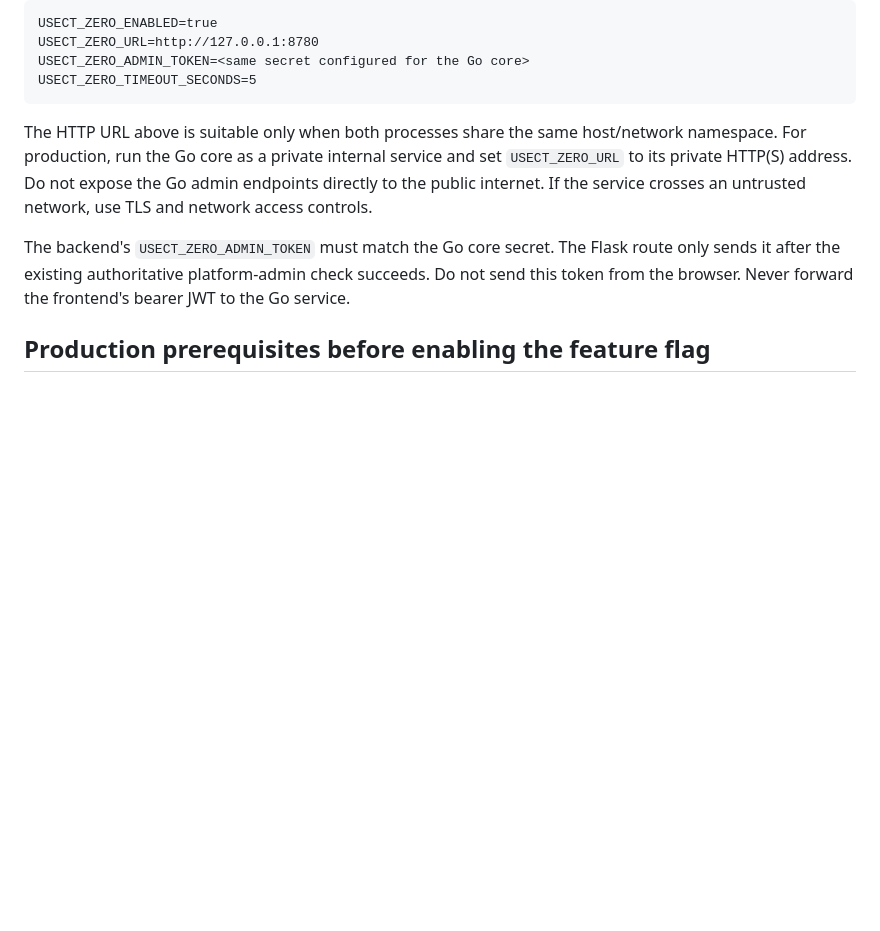
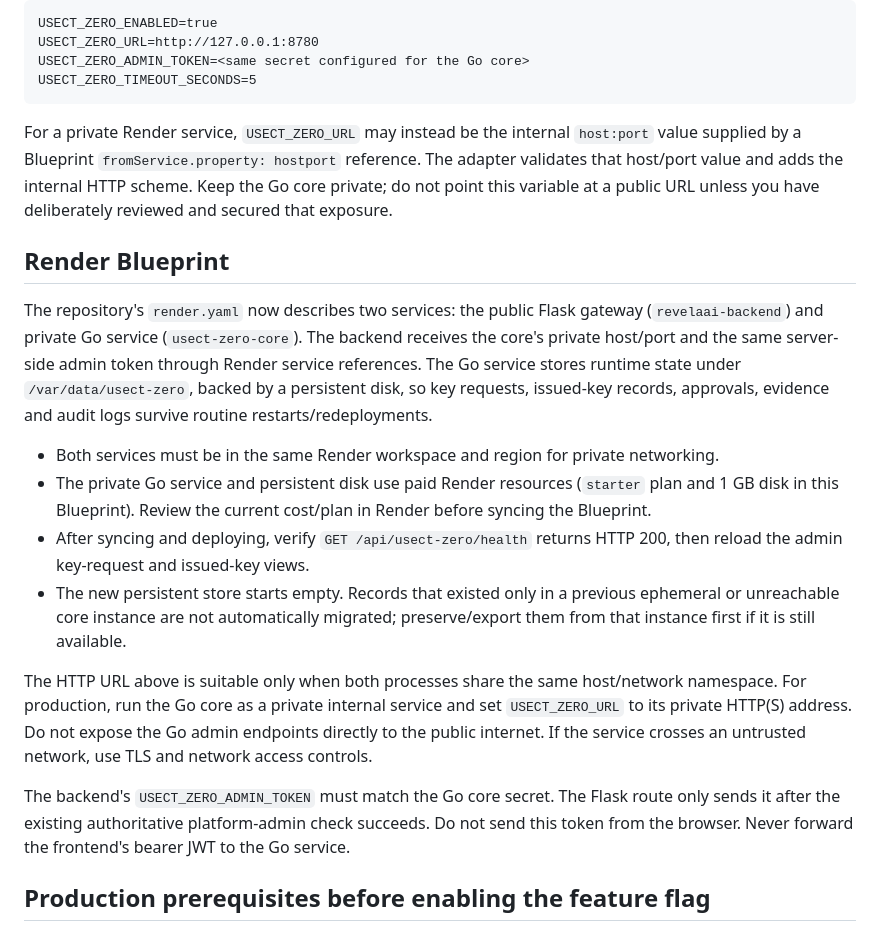
Before and after one commit to musombi123/RevelaAI, a Markdown page: docs/USECT_ZERO_BACKEND_INTEGRATION.md, the part around the change. Drawn GitHub-style; blank space fills up the shorter version.

Commit message:
Document Render private core connectivity and persistence setup

````diff
--- a/docs/USECT_ZERO_BACKEND_INTEGRATION.md
+++ b/docs/USECT_ZERO_BACKEND_INTEGRATION.md
@@ -26,6 +26,18 @@ USECT_ZERO_URL=http://127.0.0.1:8780
 USECT_ZERO_ADMIN_TOKEN=<same secret configured for the Go core>
 USECT_ZERO_TIMEOUT_SECONDS=5
 ```
+
+For a private Render service, `USECT_ZERO_URL` may instead be the internal `host:port` value supplied by a Blueprint `fromService.property: hostport` reference. The adapter validates that host/port value and adds the internal HTTP scheme. Keep the Go core private; do not point this variable at a public URL unless you have deliberately reviewed and secured that exposure.
+
+## Render Blueprint
+
+The repository's `render.yaml` now describes two services: the public Flask gateway (`revelaai-backend`) and private Go service (`usect-zero-core`). The backend receives the core's private host/port and the same server-side admin token through Render service references. The Go service stores runtime state under `/var/data/usect-zero`, backed by a persistent disk, so key requests, issued-key records, approvals, evidence and audit logs survive routine restarts/redeployments.
+
+- Both services must be in the same Render workspace and region for private networking.
+- The private Go service and persistent disk use paid Render resources (`starter` plan and 1 GB disk in this Blueprint). Review the current cost/plan in Render before syncing the Blueprint.
+- After syncing and deploying, verify `GET /api/usect-zero/health` returns HTTP 200, then reload the admin key-request and issued-key views.
+- The new persistent store starts empty. Records that existed only in a previous ephemeral or unreachable core instance are not automatically migrated; preserve/export them from that instance first if it is still available.
+
 
 The HTTP URL above is suitable only when both processes share the same host/network namespace. For production, run the Go core as a private internal service and set `USECT_ZERO_URL` to its private HTTP(S) address. Do not expose the Go admin endpoints directly to the public internet. If the service crosses an untrusted network, use TLS and network access controls.
 
````
